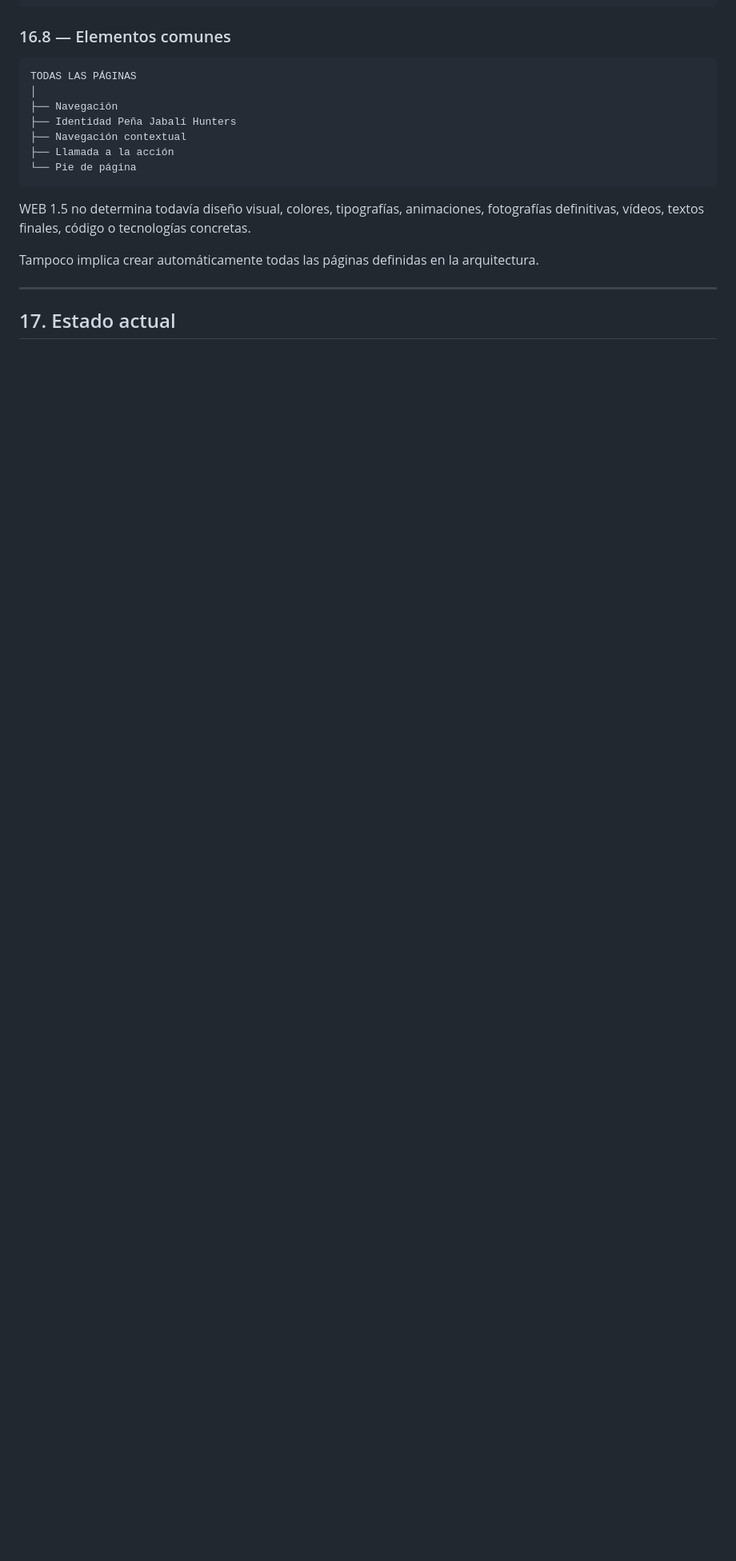
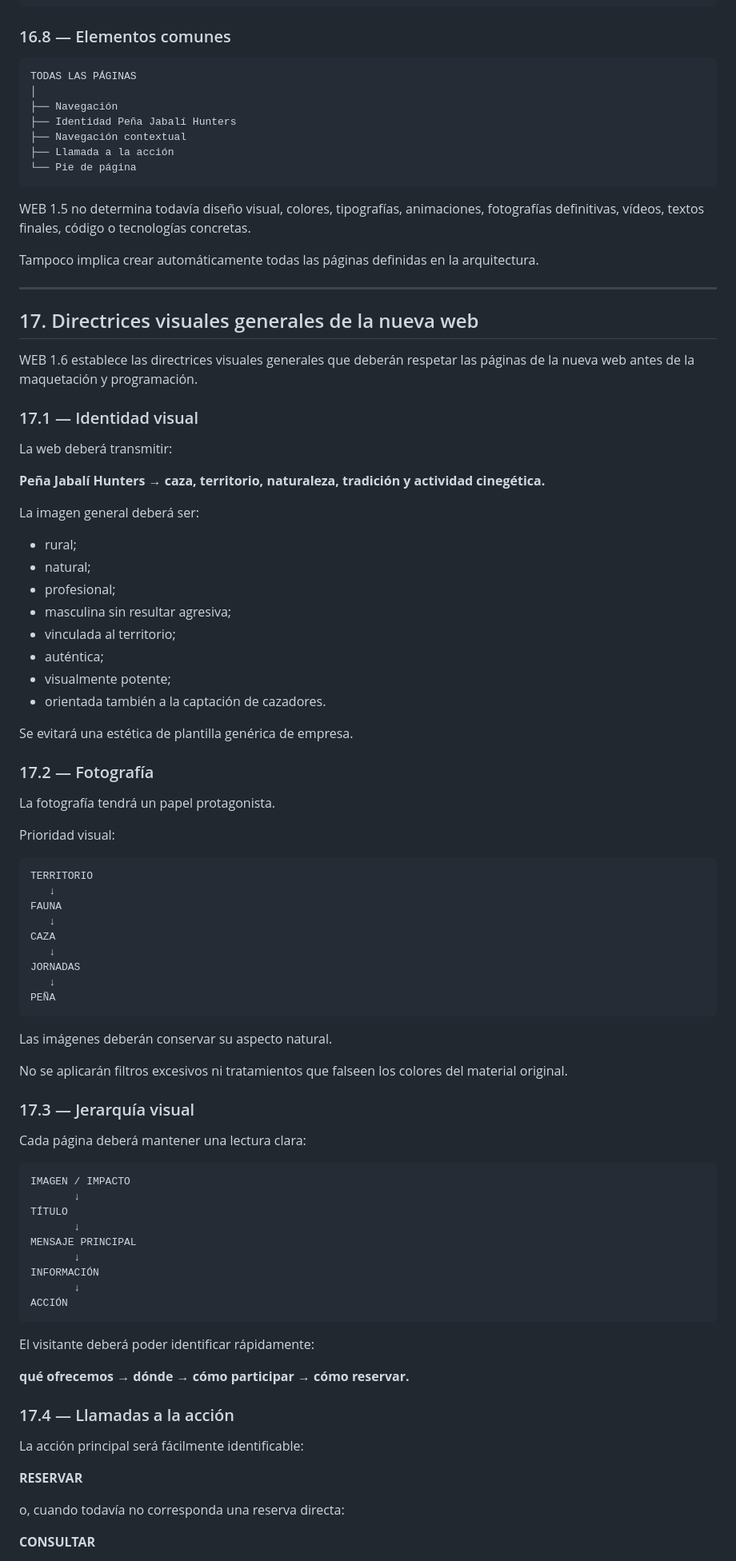
Before and after one commit to kamadasran-png/pena-jabali-hunters, a Markdown page: docs/CONTROL_PROYECTO.md, the part around one of its changes. Shown at 80% size. Rendered like a GitHub page; blank space fills up the shorter version.

Commit message:
Cerrar WEB 1.6 y sincronizar directrices visuales

````diff
--- a/docs/CONTROL_PROYECTO.md
+++ b/docs/CONTROL_PROYECTO.md
@@ -805,4 +806,78 @@ Tampoco implica crear automáticamente todas las páginas definidas en la arquit
 
 ---
 
-## 17. Estado actual
+## 17. Directrices visuales generales de la nueva web
+
+WEB 1.6 establece las directrices visuales generales que deberán respetar las páginas de la nueva web antes de la maquetación y programación.
+
+### 17.1 — Identidad visual
+
+La web deberá transmitir:
+
+**Peña Jabalí Hunters → caza, territorio, naturaleza, tradición y actividad cinegética.**
+
+La imagen general deberá ser:
+
+- rural;
+- natural;
+- profesional;
+- masculina sin resultar agresiva;
+- vinculada al territorio;
+- auténtica;
+- visualmente potente;
+- orientada también a la captación de cazadores.
+
+Se evitará una estética de plantilla genérica de empresa.
+
+### 17.2 — Fotografía
+
+La fotografía tendrá un papel protagonista.
+
+Prioridad visual:
+
+```text
+TERRITORIO
+   ↓
+FAUNA
+   ↓
+CAZA
+   ↓
+JORNADAS
+   ↓
+PEÑA
+```
+
+Las imágenes deberán conservar su aspecto natural.
+
+No se aplicarán filtros excesivos ni tratamientos que falseen los colores del material original.
+
+### 17.3 — Jerarquía visual
+
+Cada página deberá mantener una lectura clara:
+
+```text
+IMAGEN / IMPACTO
+       ↓
+TÍTULO
+       ↓
+MENSAJE PRINCIPAL
+       ↓
+INFORMACIÓN
+       ↓
+ACCIÓN
+```
+
+El visitante deberá poder identificar rápidamente:
+
+**qué ofrecemos → dónde → cómo participar → cómo reservar.**
+
+### 17.4 — Llamadas a la acción
+
+La acción principal será fácilmente identificable:
+
+**RESERVAR**
+
+o, cuando todavía no corresponda una reserva directa:
+
+**CONSULTAR**
+
````
Also changed, not shown: other parts of docs/CONTROL_PROYECTO.md (+84 -4 lines).
